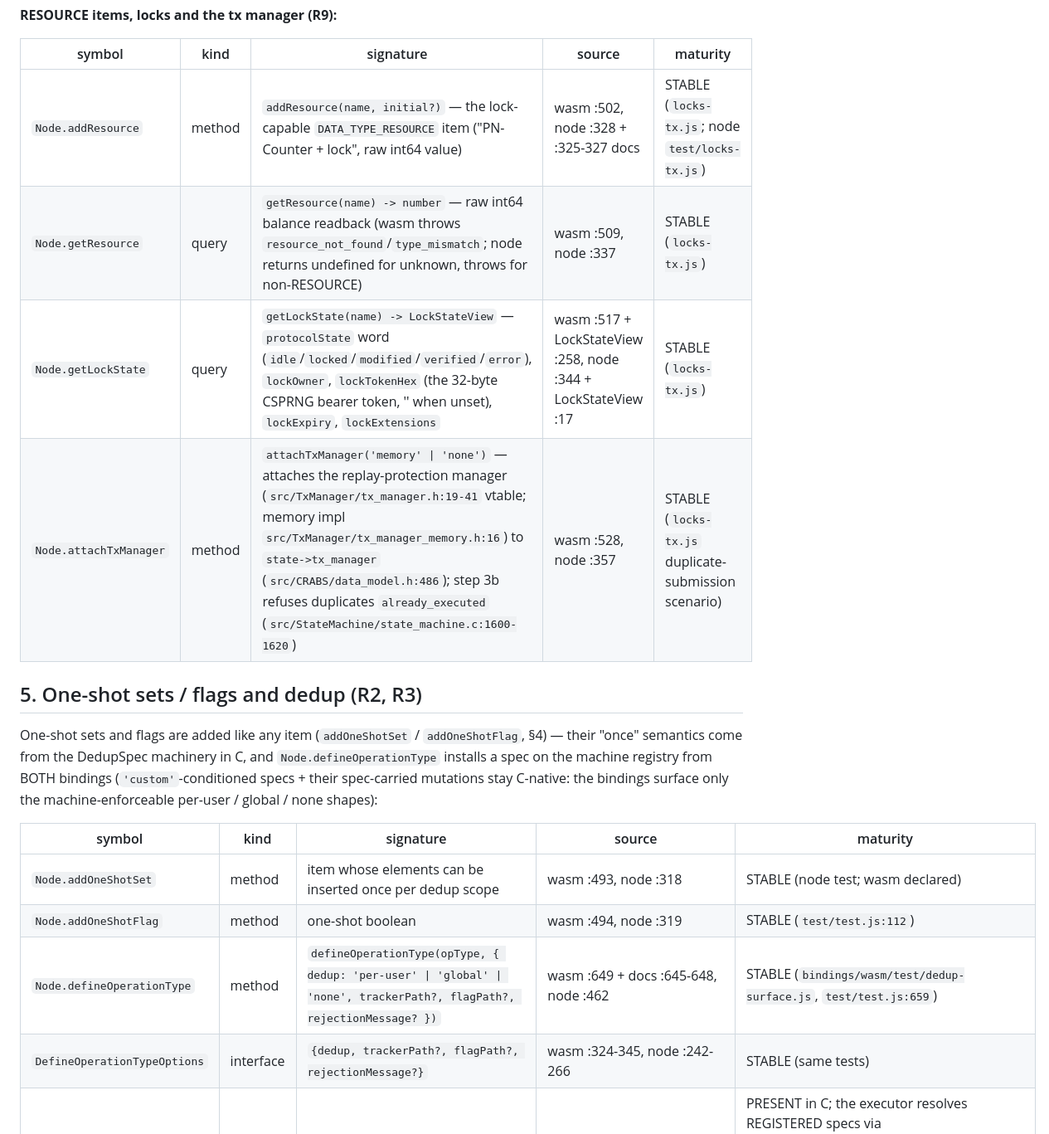
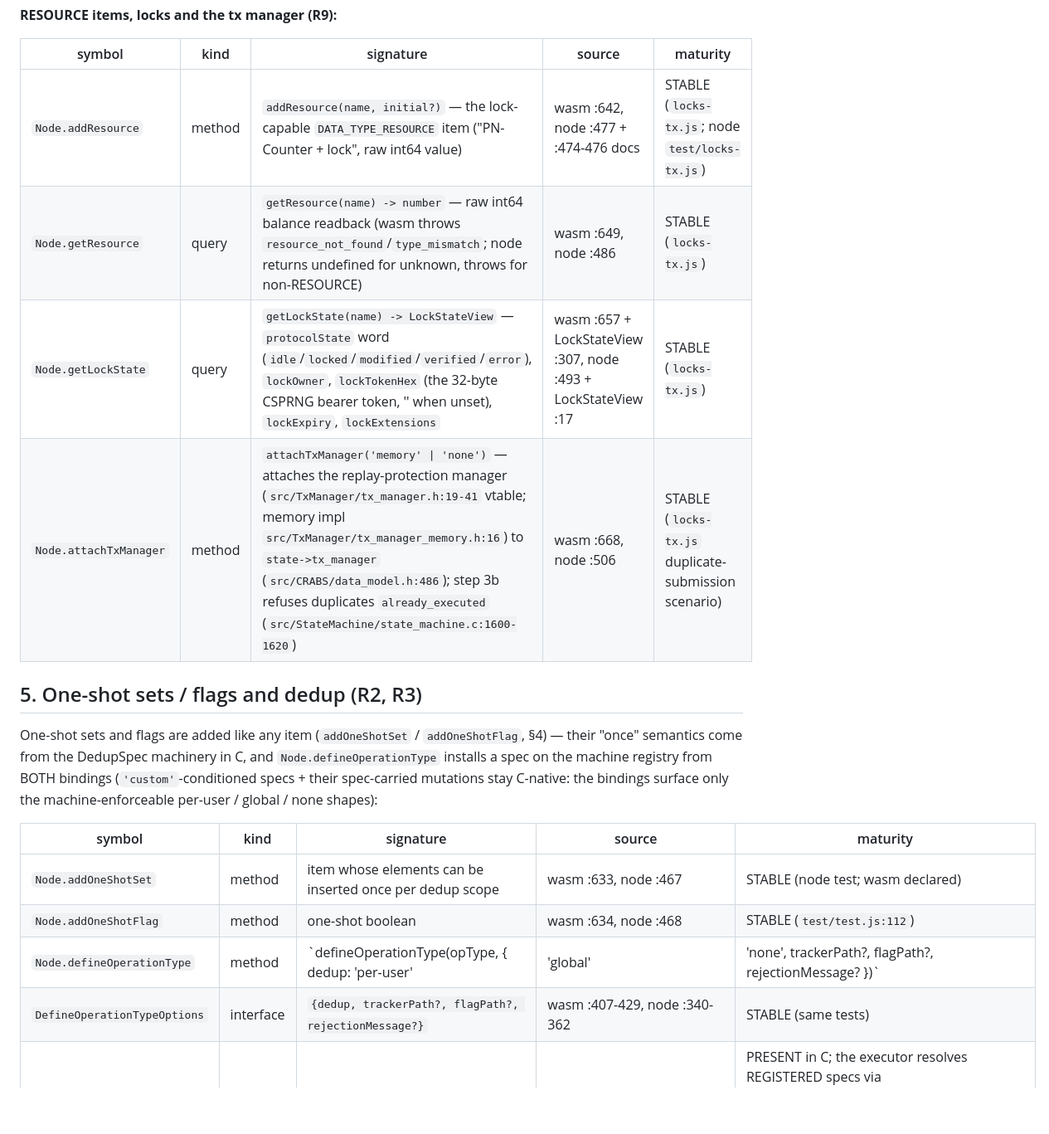
Before and after one commit to vijayee/CRABS, a Markdown page: cookbook/api-map.md, the part around one of its changes. Shown at 83% size. Rendered like a GitHub page; blank space fills up the shorter version.

```diff
--- a/cookbook/api-map.md
+++ b/cookbook/api-map.md
@@ -112,10 +112,10 @@ Shared creation/query API (both bindings). Parity-fill P10 closed the last §4 a
 
 | symbol | kind | signature | source | maturity |
 |---|---|---|---|---|
-| `Node.addResource` | method | `addResource(name, initial?)` — the lock-capable `DATA_TYPE_RESOURCE` item ("PN-Counter + lock", raw int64 value) | wasm :502, node :328 + :325-327 docs | STABLE (`locks-tx.js`; node `test/locks-tx.js`) |
-| `Node.getResource` | query | `getResource(name) -> number` — raw int64 balance readback (wasm throws `resource_not_found`/`type_mismatch`; node returns undefined for unknown, throws for non-RESOURCE) | wasm :509, node :337 | STABLE (`locks-tx.js`) |
-| `Node.getLockState` | query | `getLockState(name) -> LockStateView` — `protocolState` word (`idle`/`locked`/`modified`/`verified`/`error`), `lockOwner`, `lockTokenHex` (the 32-byte CSPRNG bearer token, '' when unset), `lockExpiry`, `lockExtensions` | wasm :517 + LockStateView :258, node :344 + LockStateView :17 | STABLE (`locks-tx.js`) |
-| `Node.attachTxManager` | method | `attachTxManager('memory' \| 'none')` — attaches the replay-protection manager (`src/TxManager/tx_manager.h:19-41` vtable; memory impl `src/TxManager/tx_manager_memory.h:16`) to `state->tx_manager` (`src/CRABS/data_model.h:486`); step 3b refuses duplicates `already_executed` (`src/StateMachine/state_machine.c:1600-1620`) | wasm :528, node :357 | STABLE (`locks-tx.js` duplicate-submission scenario) |
+| `Node.addResource` | method | `addResource(name, initial?)` — the lock-capable `DATA_TYPE_RESOURCE` item ("PN-Counter + lock", raw int64 value) | wasm :642, node :477 + :474-476 docs | STABLE (`locks-tx.js`; node `test/locks-tx.js`) |
+| `Node.getResource` | query | `getResource(name) -> number` — raw int64 balance readback (wasm throws `resource_not_found`/`type_mismatch`; node returns undefined for unknown, throws for non-RESOURCE) | wasm :649, node :486 | STABLE (`locks-tx.js`) |
+| `Node.getLockState` | query | `getLockState(name) -> LockStateView` — `protocolState` word (`idle`/`locked`/`modified`/`verified`/`error`), `lockOwner`, `lockTokenHex` (the 32-byte CSPRNG bearer token, '' when unset), `lockExpiry`, `lockExtensions` | wasm :657 + LockStateView :307, node :493 + LockStateView :17 | STABLE (`locks-tx.js`) |
+| `Node.attachTxManager` | method | `attachTxManager('memory' \| 'none')` — attaches the replay-protection manager (`src/TxManager/tx_manager.h:19-41` vtable; memory impl `src/TxManager/tx_manager_memory.h:16`) to `state->tx_manager` (`src/CRABS/data_model.h:486`); step 3b refuses duplicates `already_executed` (`src/StateMachine/state_machine.c:1600-1620`) | wasm :668, node :506 | STABLE (`locks-tx.js` duplicate-submission scenario) |
 
 ## 5. One-shot sets / flags and dedup (R2, R3)
 
@@ -123,10 +123,10 @@ One-shot sets and flags are added like any item (`addOneShotSet` / `addOneShotFl
 
 | symbol | kind | signature | source | maturity |
 |---|---|---|---|---|
-| `Node.addOneShotSet` | method | item whose elements can be inserted once per dedup scope | wasm :493, node :318 | STABLE (node test; wasm declared) |
-| `Node.addOneShotFlag` | method | one-shot boolean | wasm :494, node :319 | STABLE (`test/test.js:112`) |
-| `Node.defineOperationType` | method | `defineOperationType(opType, { dedup: 'per-user' \| 'global' \| 'none', trackerPath?, flagPath?, rejectionMessage? })` | wasm :649 + docs :645-648, node :462 | STABLE (`bindings/wasm/test/dedup-surface.js`, `test/test.js:659`) |
-| `DefineOperationTypeOptions` | interface | `{dedup, trackerPath?, flagPath?, rejectionMessage?}` | wasm :324-345, node :242-266 | STABLE (same tests) |
+| `Node.addOneShotSet` | method | item whose elements can be inserted once per dedup scope | wasm :633, node :467 | STABLE (node test; wasm declared) |
+| `Node.addOneShotFlag` | method | one-shot boolean | wasm :634, node :468 | STABLE (`test/test.js:112`) |
+| `Node.defineOperationType` | method | `defineOperationType(opType, { dedup: 'per-user' | 'global' | 'none', trackerPath?, flagPath?, rejectionMessage? })` | wasm :944 + docs :940-943, node :810 | STABLE (`bindings/wasm/test/dedup-surface.js`, `test/test.js:659`) |
+| `DefineOperationTypeOptions` | interface | `{dedup, trackerPath?, flagPath?, rejectionMessage?}` | wasm :407-429, node :340-362 | STABLE (same tests) |
 | `dedup_check_guard` | C fn | `dedup_check_guard(state, op) -> crabs_error_e` | `src/Dedup/dedup.h:21-22` | PRESENT in C; the executor resolves REGISTERED specs via `state_find_op_type_def` — a registered spec wins over whatever the op carries (register + bypass-refusal pinned in `test/test_state_machine.cpp` `DefineOperationTypeExecutesThroughMachine`) |
 | `state_register_op_type_def` | C fn | `state_register_op_type_def(state, op_type, dedup_spec_t*)` | `src/CRABS/data_model.h:794` | PRESENT; reachable from both JS bindings via `Node.defineOperationType` (first-match update in place — re-defining REPLACES the spec, capacity 32 at `data_model.h:379`) |
 
```
Also changed, not shown: other parts of cookbook/api-map.md (+131 -131 lines).
